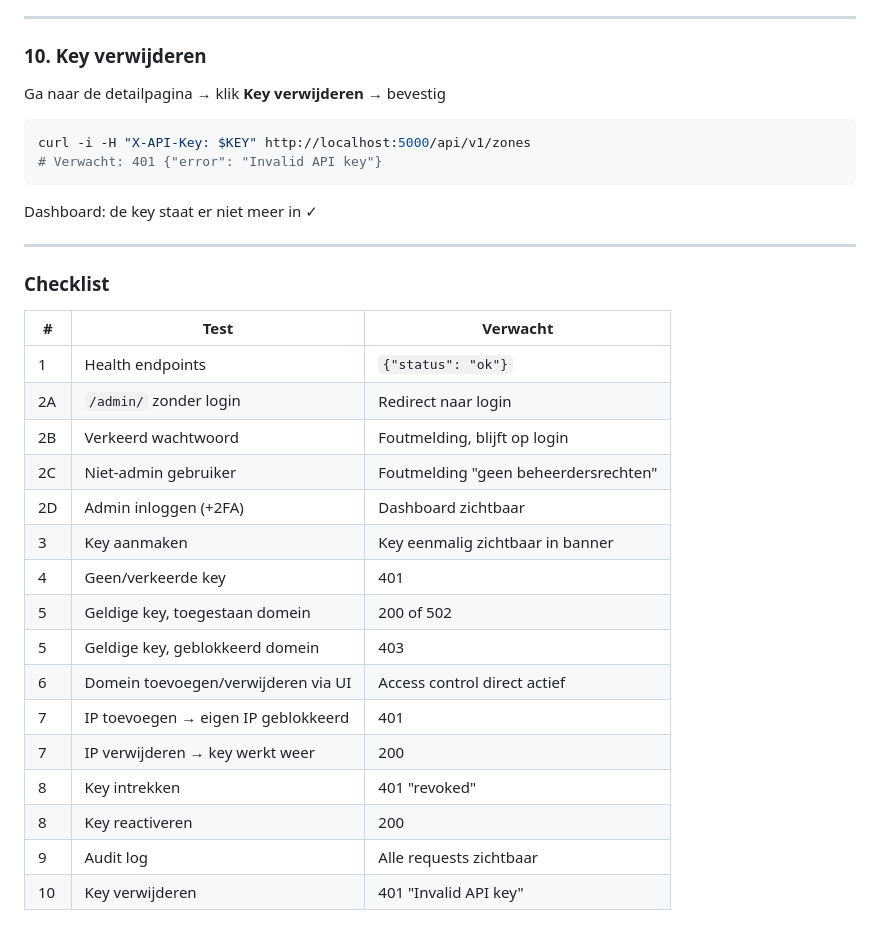
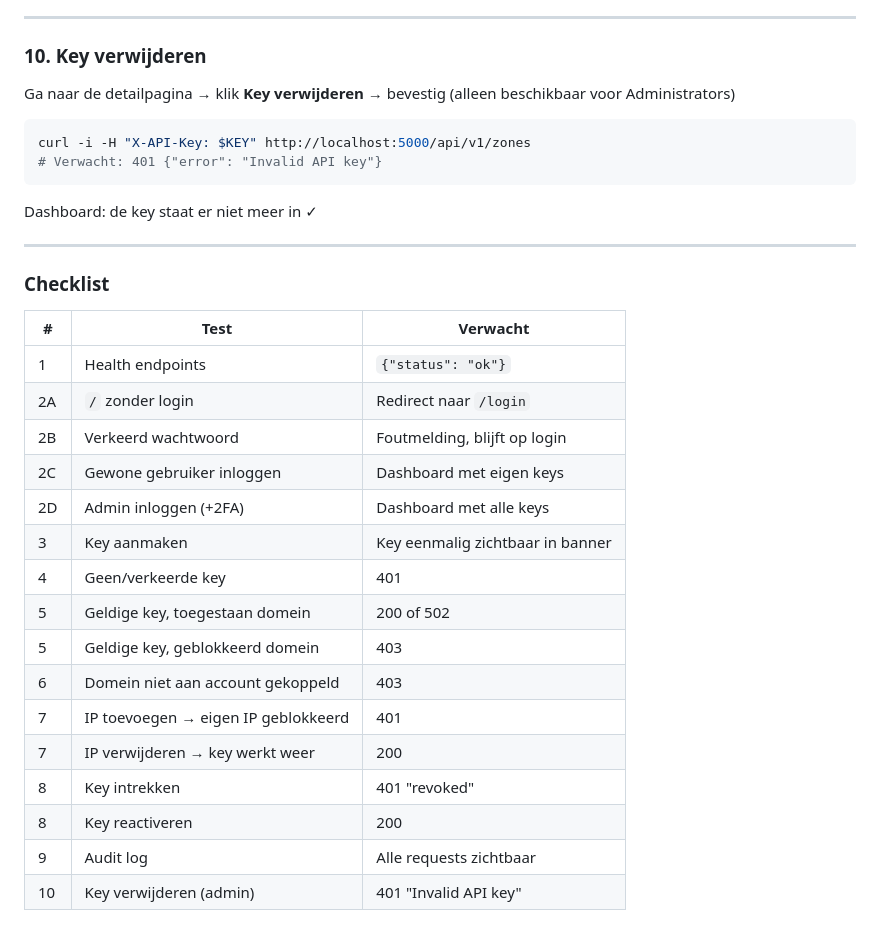
Before and after one commit to trooster/pdns-api-proxy, a Markdown page: docs/testing.md, the part around one of its changes. Drawn GitHub-style.

````diff
--- a/docs/testing.md
+++ b/docs/testing.md
@@ -274,7 +266,7 @@ Ga naar de detailpagina → klik **Audit log** (rechtsboven)
 
 ### 10. Key verwijderen
 
-Ga naar de detailpagina → klik **Key verwijderen** → bevestig
+Ga naar de detailpagina → klik **Key verwijderen** → bevestig (alleen beschikbaar voor Administrators)
 
 ```bash
 curl -i -H "X-API-Key: $KEY" http://localhost:5000/api/v1/zones
@@ -290,18 +282,18 @@ Dashboard: de key staat er niet meer in ✓
 | # | Test | Verwacht |
 |---|------|----------|
 | 1 | Health endpoints | `{"status": "ok"}` |
-| 2A | `/admin/` zonder login | Redirect naar login |
+| 2A | `/` zonder login | Redirect naar `/login` |
 | 2B | Verkeerd wachtwoord | Foutmelding, blijft op login |
-| 2C | Niet-admin gebruiker | Foutmelding "geen beheerdersrechten" |
-| 2D | Admin inloggen (+2FA) | Dashboard zichtbaar |
+| 2C | Gewone gebruiker inloggen | Dashboard met eigen keys |
+| 2D | Admin inloggen (+2FA) | Dashboard met alle keys |
 | 3 | Key aanmaken | Key eenmalig zichtbaar in banner |
 | 4 | Geen/verkeerde key | 401 |
 | 5 | Geldige key, toegestaan domein | 200 of 502 |
 | 5 | Geldige key, geblokkeerd domein | 403 |
-| 6 | Domein toevoegen/verwijderen via UI | Access control direct actief |
+| 6 | Domein niet aan account gekoppeld | 403 |
 | 7 | IP toevoegen → eigen IP geblokkeerd | 401 |
 | 7 | IP verwijderen → key werkt weer | 200 |
 | 8 | Key intrekken | 401 "revoked" |
 | 8 | Key reactiveren | 200 |
 | 9 | Audit log | Alle requests zichtbaar |
-| 10 | Key verwijderen | 401 "Invalid API key" |
+| 10 | Key verwijderen (admin) | 401 "Invalid API key" |
````
Also changed, not shown: other parts of docs/testing.md (+14 -22 lines).
